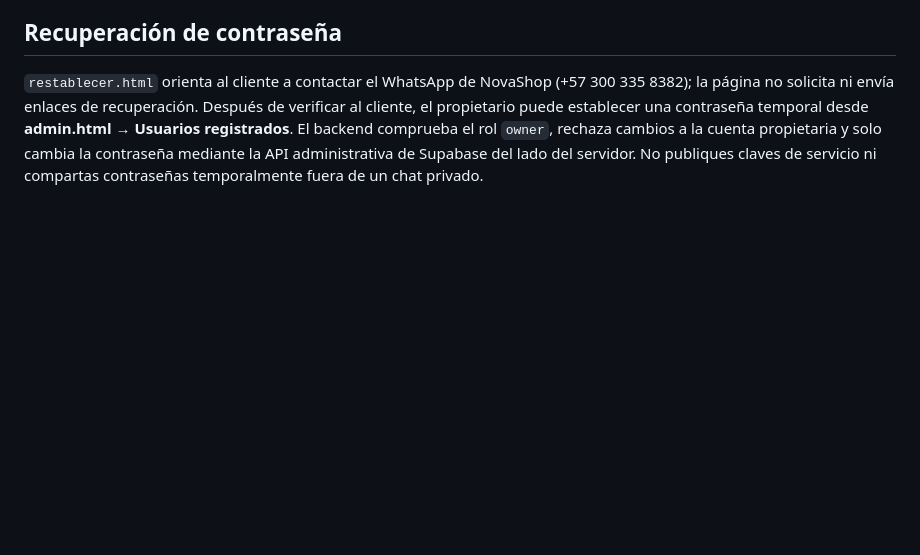
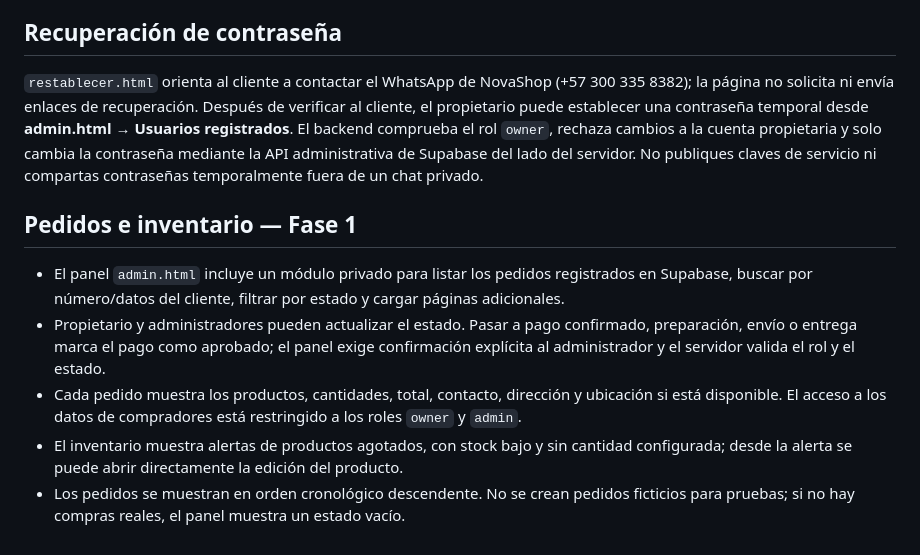
Before and after one commit to AdrianMarin05/novashop, a Markdown page: README.md, the part around the change. Drawn GitHub-style; blank space fills up the shorter version.

Commit message:
Document order management and inventory alert workflow

```diff
--- a/README.md
+++ b/README.md
@@ -129,3 +129,10 @@ El panel administrativo está protegido por roles validados en el servidor. No g
 
 ## Recuperación de contraseña
 `restablecer.html` orienta al cliente a contactar el WhatsApp de NovaShop (+57 300 335 8382); la página no solicita ni envía enlaces de recuperación. Después de verificar al cliente, el propietario puede establecer una contraseña temporal desde **admin.html → Usuarios registrados**. El backend comprueba el rol `owner`, rechaza cambios a la cuenta propietaria y solo cambia la contraseña mediante la API administrativa de Supabase del lado del servidor. No publiques claves de servicio ni compartas contraseñas temporalmente fuera de un chat privado.
+
+## Pedidos e inventario — Fase 1
+- El panel `admin.html` incluye un módulo privado para listar los pedidos registrados en Supabase, buscar por número/datos del cliente, filtrar por estado y cargar páginas adicionales.
+- Propietario y administradores pueden actualizar el estado. Pasar a pago confirmado, preparación, envío o entrega marca el pago como aprobado; el panel exige confirmación explícita al administrador y el servidor valida el rol y el estado.
+- Cada pedido muestra los productos, cantidades, total, contacto, dirección y ubicación si está disponible. El acceso a los datos de compradores está restringido a los roles `owner` y `admin`.
+- El inventario muestra alertas de productos agotados, con stock bajo y sin cantidad configurada; desde la alerta se puede abrir directamente la edición del producto.
+- Los pedidos se muestran en orden cronológico descendente. No se crean pedidos ficticios para pruebas; si no hay compras reales, el panel muestra un estado vacío.
```
